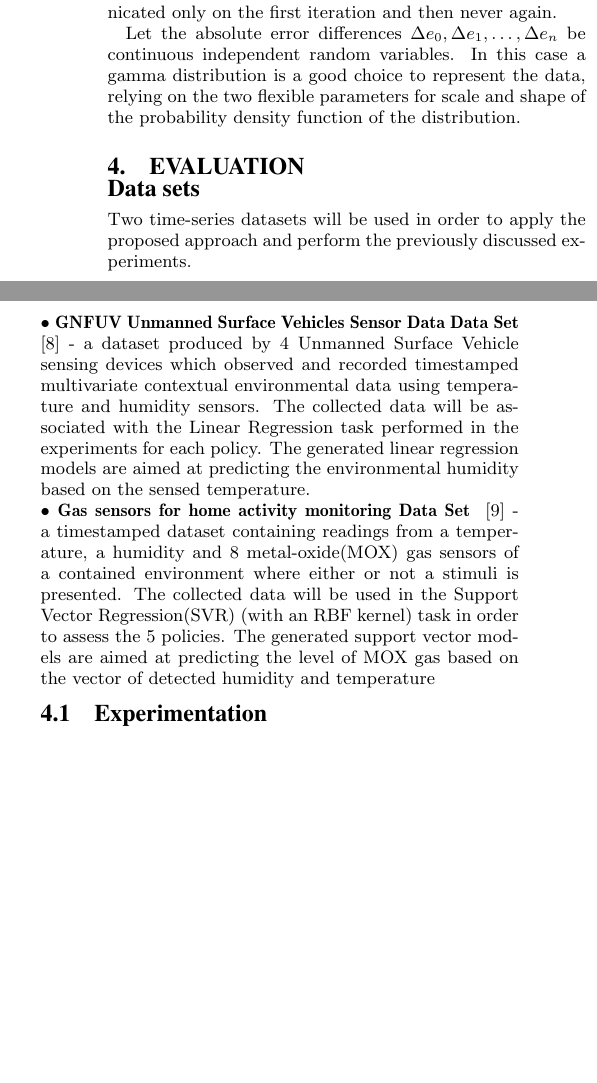
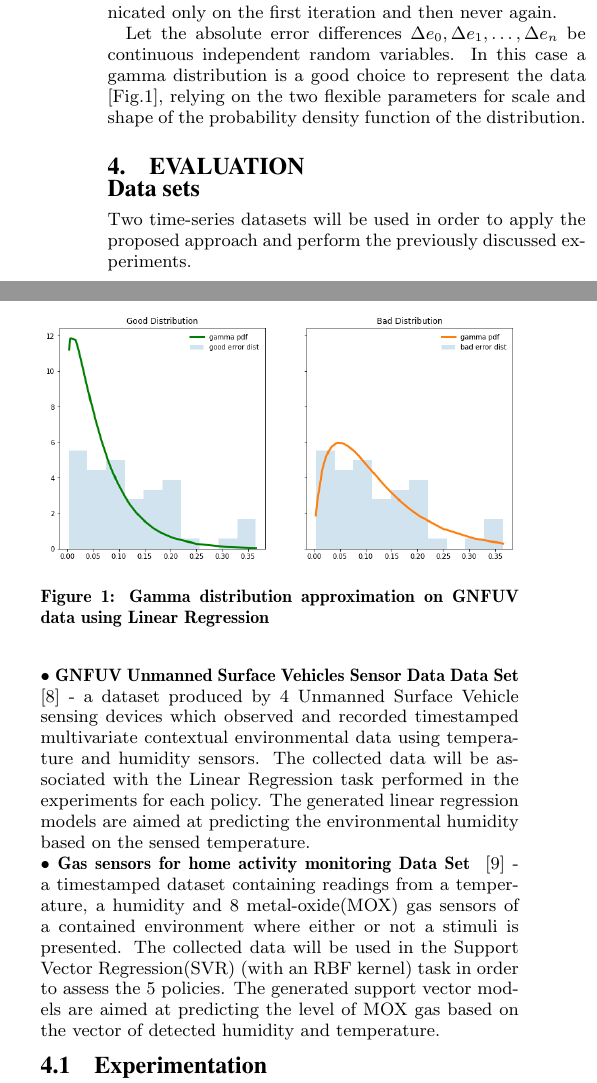
Before and after one commit to jimbo8399/optimality, a LaTeX problem sheet (example.tex): two parts of the columns of page 3 of 4, joined at a grey line, cut so that both start at the same text, the shorter picture padded with empty space. Compiled offline with pdfLaTeX.

Commit message:
Updates from Overleaf

```diff
--- a/example.tex
+++ b/example.tex
@@ -148,14 +148,21 @@ The algorithm implemented here relies on the direct form of the CuSum algorithm
 For the execution of the algorithm, two assumptions of the distributions are made representing the two hypothesis and the algorithm aims to decide which hypothesis represents the current sample of data.
 Firstly, the $\mathcal{H}_0$ no change hypothesis which refers to the "good distribution" is assumed to be the distribution of the absolute error difference when the edge gateway model is communicated on every iteration. On the contrary, the "bad distribution" represented by the changed distribution $\mathcal{H}_1$ is assumed to be the distribution of the absolute error difference when the model is communicated only on the first iteration and then never again.
 
-Let the absolute error differences $\Delta e_0, \Delta e_1, \dotsc ,\Delta e_n $ be continuous independent random variables. In this case a gamma distribution is a good choice to represent the data, relying on the two flexible parameters for scale and shape of the probability density function of the distribution.
+Let the absolute error differences $\Delta e_0, \Delta e_1, \dotsc ,\Delta e_n $ be continuous independent random variables. In this case a gamma distribution is a good choice to represent the data  [Fig.\ref{fig:goodvsbad}], relying on the two flexible parameters for scale and shape of the probability density function of the distribution.
+
+\begin{figure}[h]
+    \centering
+    \includegraphics[scale=0.45]{imgs/goodVSbad.PNG}
+    \caption{Gamma distribution approximation on GNFUV data using Linear Regression}
+    \label{fig:goodvsbad}
+\end{figure}
 
 \section{Evaluation}
 
 \subsection*{Data sets}
 Two time-series datasets will be used in order to apply the proposed approach and perform the previously discussed experiments.
 \\$\bullet$ \textbf{GNFUV Unmanned Surface Vehicles Sensor Data Data Set} \cite{harth2018} - a dataset produced by 4 Unmanned Surface Vehicle sensing devices which observed and recorded timestamped multivariate contextual environmental data using temperature and humidity sensors. The collected data will be associated with the Linear Regression task performed in the experiments for each policy. The generated linear regression models are aimed at predicting the environmental humidity based on the sensed temperature.
-\\$\bullet$ \textbf{Gas sensors for home activity monitoring Data Set } \cite{HUERTA2016169} - a timestamped dataset containing readings from a temperature, a humidity and 8 metal-oxide(MOX) gas sensors of a contained environment where either or not a stimuli is presented. The collected data will be used in the Support Vector Regression(SVR) (with an RBF kernel) task in order to assess the 5 policies. The generated support vector models are aimed at predicting the level of MOX gas based on the vector of detected humidity and temperature
+\\$\bullet$ \textbf{Gas sensors for home activity monitoring Data Set } \cite{HUERTA2016169} - a timestamped dataset containing readings from a temperature, a humidity and 8 metal-oxide(MOX) gas sensors of a contained environment where either or not a stimuli is presented. The collected data will be used in the Support Vector Regression(SVR) (with an RBF kernel) task in order to assess the 5 policies. The generated support vector models are aimed at predicting the level of MOX gas based on the vector of detected humidity and temperature.
 \subsection{Experimentation}
 
 \section{Conclusions}
```
Also changed, not shown: imgs/goodVSbad.PNG (added), example.tex (4 more changed lines).
